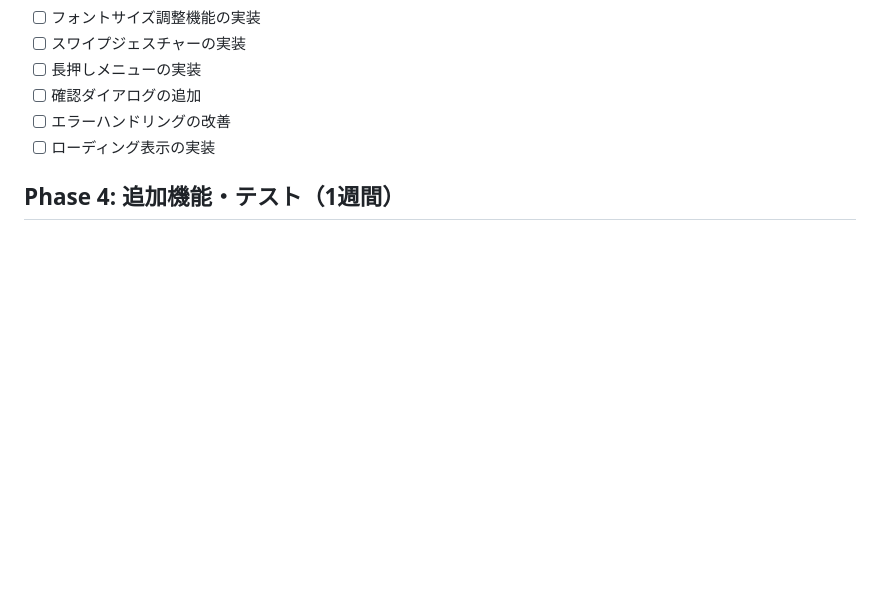
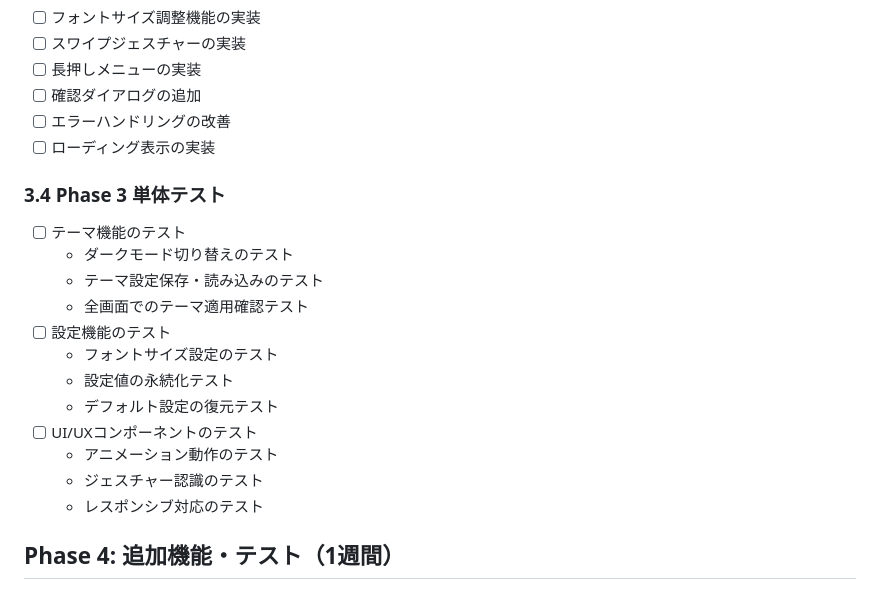
Before and after one commit to KajiyaManzou/ai-MyMemo, a Markdown page: TASK.md, the part around one of its changes. GitHub-like rendering; blank space fills up the shorter version.

```diff
--- a/TASK.md
+++ b/TASK.md
@@ -95,6 +126,20 @@
 - [ ] エラーハンドリングの改善
 - [ ] ローディング表示の実装
 
+### 3.4 Phase 3 単体テスト
+- [ ] テーマ機能のテスト
+  - ダークモード切り替えのテスト
+  - テーマ設定保存・読み込みのテスト
+  - 全画面でのテーマ適用確認テスト
+- [ ] 設定機能のテスト
+  - フォントサイズ設定のテスト
+  - 設定値の永続化テスト
+  - デフォルト設定の復元テスト
+- [ ] UI/UXコンポーネントのテスト
+  - アニメーション動作のテスト
+  - ジェスチャー認識のテスト
+  - レスポンシブ対応のテスト
+
 ## Phase 4: 追加機能・テスト（1週間）
 
 ### 4.1 お気に入り機能
```
Also changed, not shown: other parts of TASK.md (+98 -5 lines).
